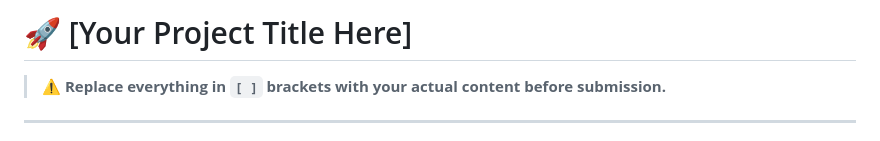
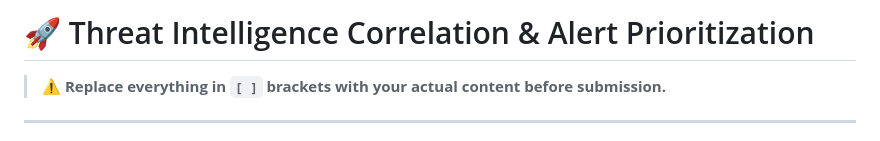
Before and after one commit to OhmRobin1/bob-ai-hackathon--NullThreat-, a Markdown page: bob-ai-hackathon--NullThreat-/README.md, the part around the change. Drawn GitHub-style.

```diff
--- a/bob-ai-hackathon--NullThreat-/README.md
+++ b/bob-ai-hackathon--NullThreat-/README.md
@@ -1,4 +1,4 @@
-# 🚀 [Your Project Title Here]
+# 🚀 Threat Intelligence Correlation & Alert Prioritization
 
 > ⚠️ **Replace everything in `[ ]` brackets with your actual content before submission.**
 
```
